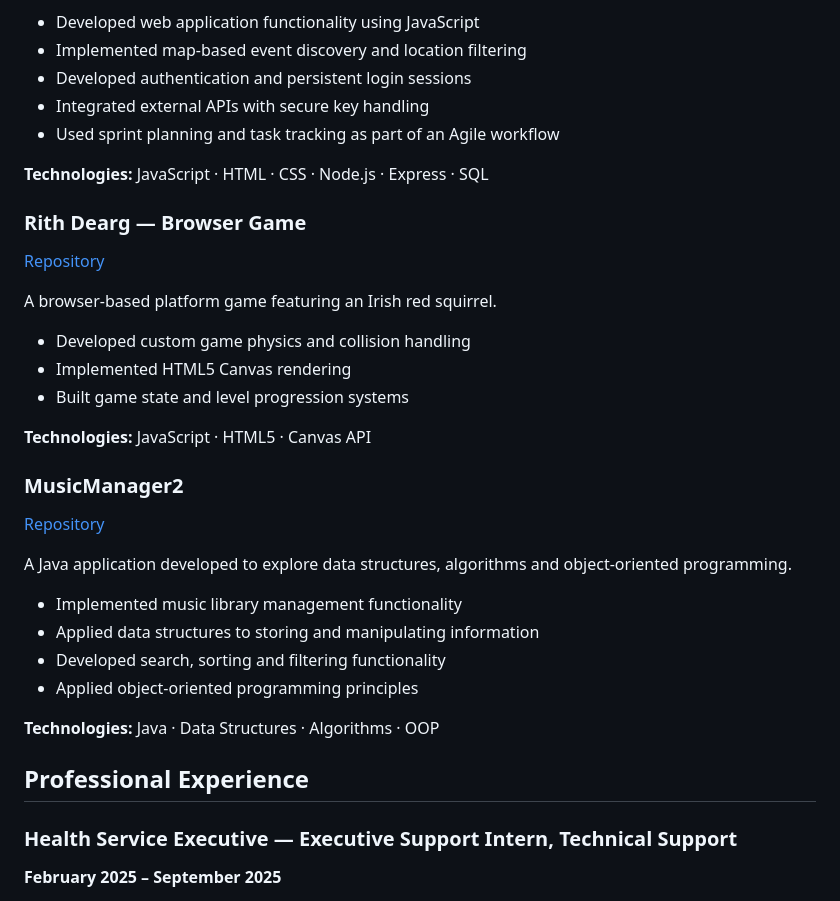
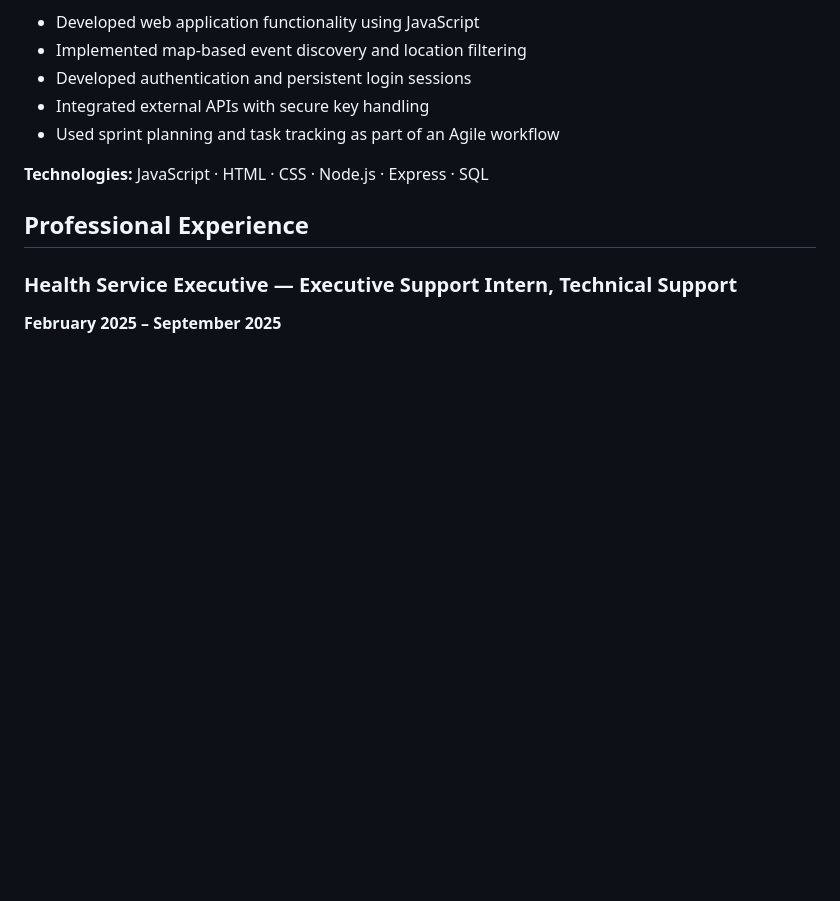
Before and after one commit to EoinFitzsimons/EoinFitzsimons, a Markdown page: README.md, the part around the change. Rendered like a GitHub page; blank space fills up the shorter version.

```diff
--- a/README.md
+++ b/README.md
@@ -57,31 +57,6 @@ A full-stack event discovery platform developed as a team project.
 
 **Technologies:** JavaScript · HTML · CSS · Node.js · Express · SQL
 
-### Rith Dearg — Browser Game
-
-[Repository](https://github.com/EoinFitzsimons/Rith-Dearg)
-
-A browser-based platform game featuring an Irish red squirrel.
-
-* Developed custom game physics and collision handling
-* Implemented HTML5 Canvas rendering
-* Built game state and level progression systems
-
-**Technologies:** JavaScript · HTML5 · Canvas API
-
-### MusicManager2
-
-[Repository](https://github.com/EoinFitzsimons/MusicManager2)
-
-A Java application developed to explore data structures, algorithms and object-oriented programming.
-
-* Implemented music library management functionality
-* Applied data structures to storing and manipulating information
-* Developed search, sorting and filtering functionality
-* Applied object-oriented programming principles
-
-**Technologies:** Java · Data Structures · Algorithms · OOP
-
 ## Professional Experience
 
 ### Health Service Executive — Executive Support Intern, Technical Support
```
